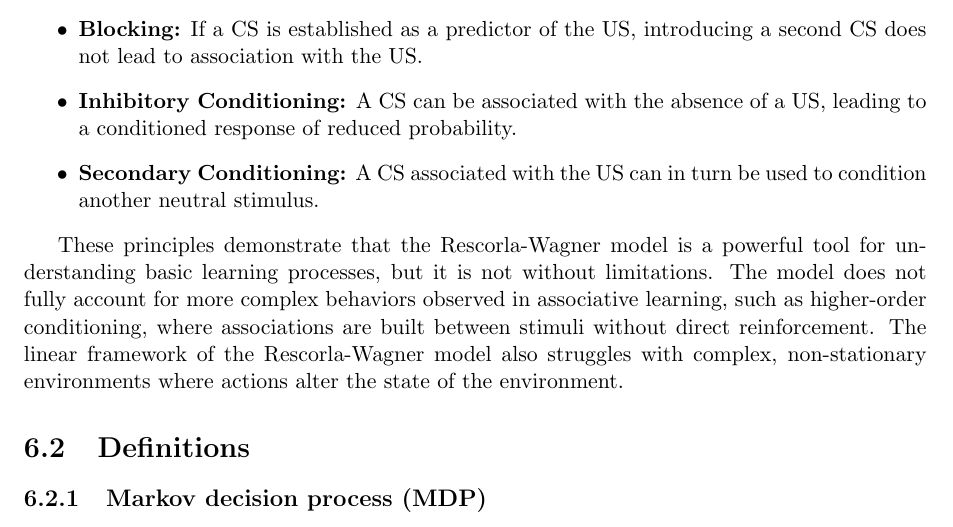
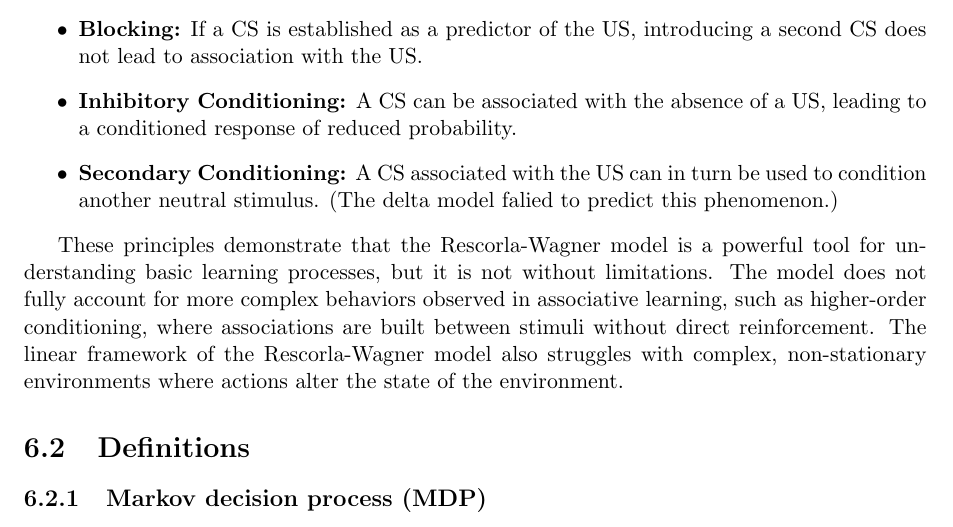
Before and after one commit to Hadartalisr/NeuralLearning, a LaTeX thesis (Exam/NeuralLearning.tex): part of page 42 of 46, cut so that both start at the same text. Compiled offline with pdfLaTeX.

Commit message:
Update NeuralLearning.tex

```diff
--- a/Exam/NeuralLearning.tex
+++ b/Exam/NeuralLearning.tex
@@ -1395,10 +1395,13 @@ The key findings from experiments using this model include:
     \item \textbf{Overshadowing:} If two CSs are presented together with the US, the stronger CS will acquire a greater association with the US.
     \item \textbf{Blocking:} If a CS is established as a predictor of the US, introducing a second CS does not lead to association with the US.
     \item \textbf{Inhibitory Conditioning:} A CS can be associated with the absence of a US, leading to a conditioned response of reduced probability.
-    \item \textbf{Secondary Conditioning:} A CS associated with the US can in turn be used to condition another neutral stimulus.
-\end{itemize}
-
-These principles demonstrate that the Rescorla-Wagner model is a powerful tool for understanding basic learning processes, but it is not without limitations. The model does not fully account for more complex behaviors observed in associative learning, such as higher-order conditioning, where associations are built between stimuli without direct reinforcement. The linear framework of the Rescorla-Wagner model also struggles with complex, non-stationary environments where actions alter the state of the environment.
+    \item \textbf{Secondary Conditioning:} A CS associated with the US can in turn be used to condition another neutral stimulus. (The delta model falied to predict this phenomenon.)
+\end{itemize}
+
+These principles demonstrate that the Rescorla-Wagner model is a powerful tool for understanding basic learning processes, but it is not without limitations.
+The model does not fully account for more complex behaviors observed in associative learning,
+such as higher-order conditioning, where associations are built between stimuli without direct reinforcement.
+The linear framework of the Rescorla-Wagner model also struggles with complex, non-stationary environments where actions alter the state of the environment.
 
 \begin{figure}[ht]
     \begin{subfigure}[b]{0.33\textwidth}
```
